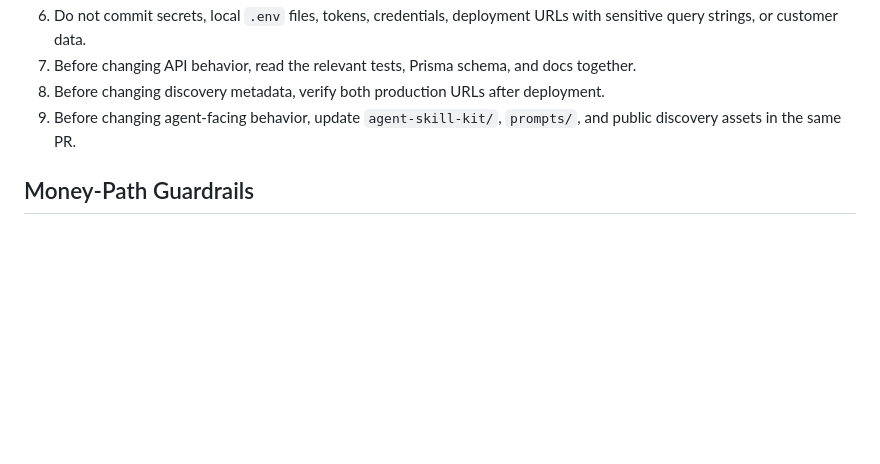
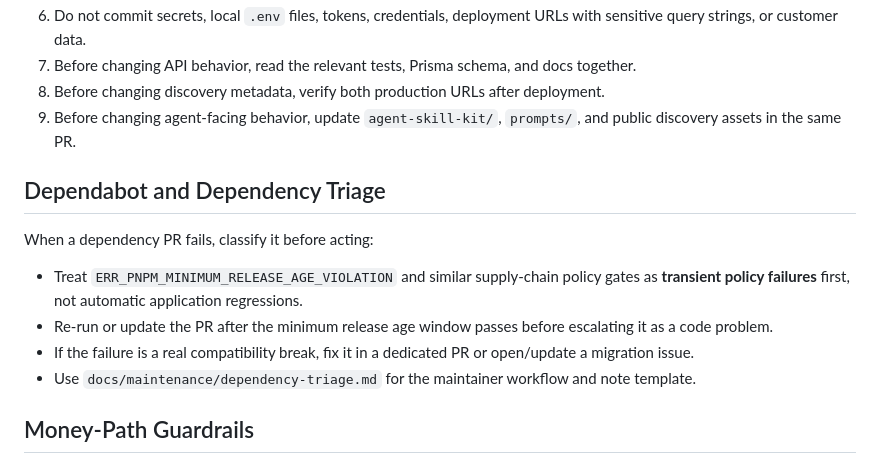
Before and after one commit to weareseeed/commercebackend, a Markdown page: AGENTS.md, the part around the change. Rendered like a GitHub page; blank space fills up the shorter version.

Commit message:
docs: add dependabot triage guidance

```diff
--- a/AGENTS.md
+++ b/AGENTS.md
@@ -64,6 +64,15 @@ pnpm selftest:stripe
 8. Before changing discovery metadata, verify both production URLs after deployment.
 9. Before changing agent-facing behavior, update `agent-skill-kit/`, `prompts/`, and public discovery assets in the same PR.
 
+## Dependabot and Dependency Triage
+
+When a dependency PR fails, classify it before acting:
+
+- Treat `ERR_PNPM_MINIMUM_RELEASE_AGE_VIOLATION` and similar supply-chain policy gates as **transient policy failures** first, not automatic application regressions.
+- Re-run or update the PR after the minimum release age window passes before escalating it as a code problem.
+- If the failure is a real compatibility break, fix it in a dedicated PR or open/update a migration issue.
+- Use `docs/maintenance/dependency-triage.md` for the maintainer workflow and note template.
+
 ## Money-Path Guardrails
 
 The following major upgrades are intentionally not drive-by maintenance tasks. They need dedicated migration plans, tests, and human review because they can affect payments, persistence, runtime compatibility, or request validation:
```
Also changed, not shown: docs/maintenance/dependency-triage.md (added, +80 -0 lines).
